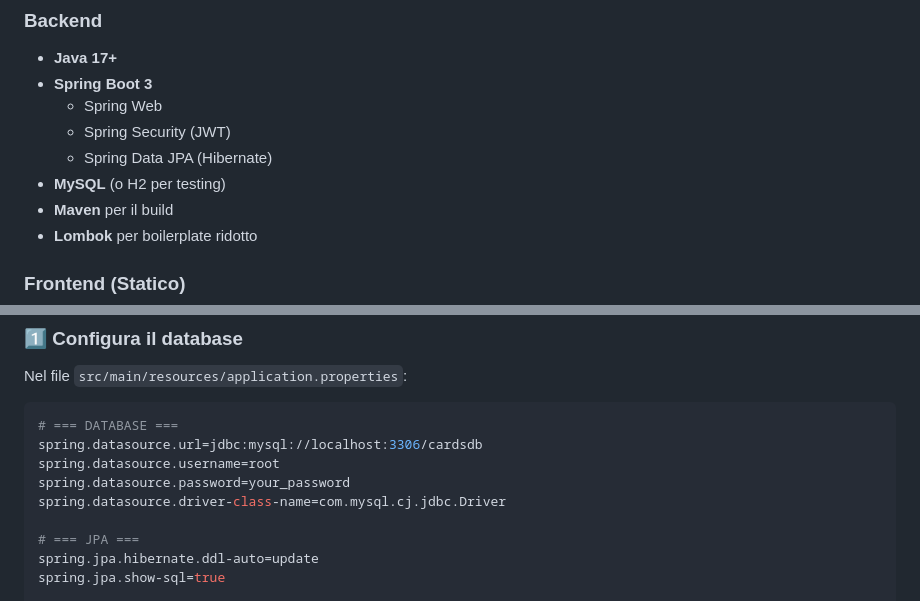
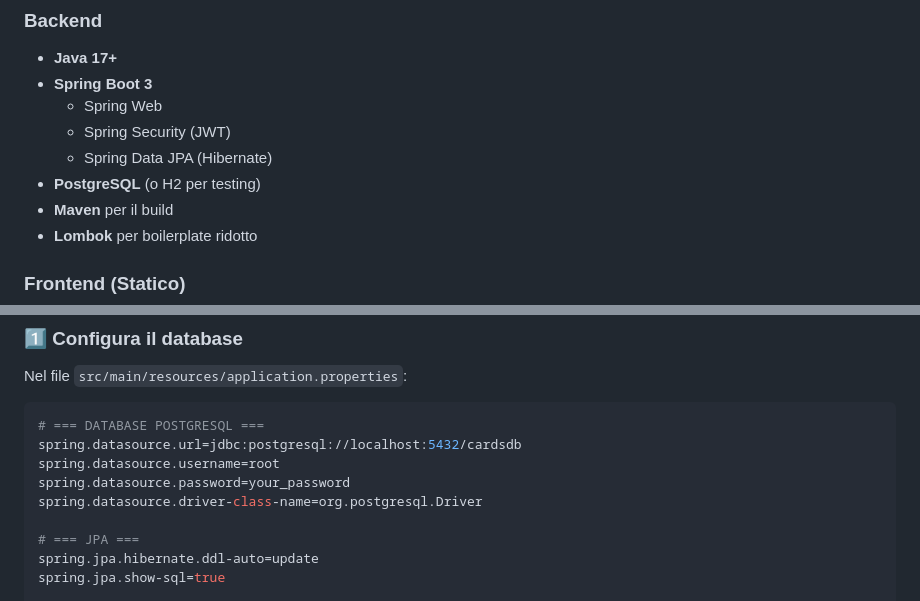
Before and after one commit to carlocond/CardsGame, a Markdown page: README.md, 2 parts joined by grey strips. GitHub-like rendering.

Commit message:
Update database configuration from MySQL to PostgreSQL

````diff
--- a/README.md
+++ b/README.md
@@ -13,7 +13,7 @@
   - Spring Web
   - Spring Security (JWT)
   - Spring Data JPA (Hibernate)
-- **MySQL** (o H2 per testing)
+- **PostgreSQL** (o H2 per testing)
 - **Maven** per il build
 - **Lombok** per boilerplate ridotto
 
@@ -124,11 +124,11 @@ password: admin123
 Nel file `src/main/resources/application.properties`:
 
 ```properties
-# === DATABASE ===
-spring.datasource.url=jdbc:mysql://localhost:3306/cardsdb
+# === DATABASE POSTGRESQL ===
+spring.datasource.url=jdbc:postgresql://localhost:5432/cardsdb
 spring.datasource.username=root
 spring.datasource.password=your_password
-spring.datasource.driver-class-name=com.mysql.cj.jdbc.Driver
+spring.datasource.driver-class-name=org.postgresql.Driver
 
 # === JPA ===
 spring.jpa.hibernate.ddl-auto=update
````
